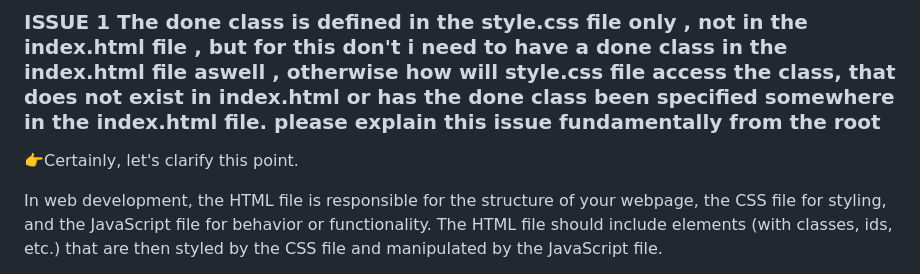
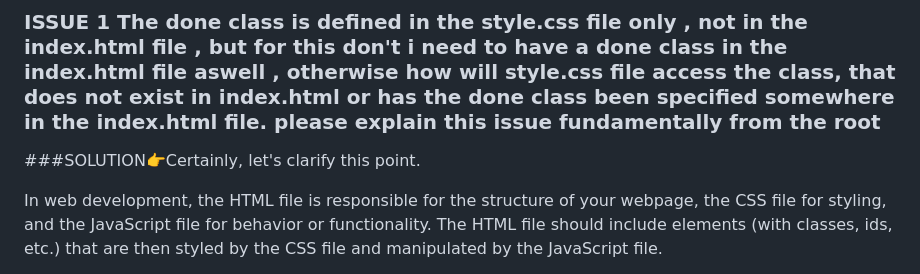
Before and after one commit to AdarshPanda931/shopping-list, a Markdown page: shopping list extended exercide adarsh/ISSUE_1.md, the part around the change. Drawn GitHub-style.

````diff
--- a/shopping list extended exercide adarsh/ISSUE_1.md
+++ b/shopping list extended exercide adarsh/ISSUE_1.md
@@ -40,7 +40,7 @@ input.addEventListener("keypress", addListAfterKeypress);
 ```
 ### ISSUE 1 The done class is defined in the style.css file only , not in the index.html file , but for this don't i need to have a done class in the index.html file aswell , otherwise how will style.css file access the class, that does not exist in index.html or has the done class been specified somewhere in the index.html file. please explain this issue fundamentally from the root
 
-👉Certainly, let's clarify this point.
+###SOLUTION👉Certainly, let's clarify this point.
 
 In web development, the HTML file is responsible for the structure of your webpage, the CSS file for styling, and the JavaScript file for behavior or functionality. The HTML file should include elements (with classes, ids, etc.) that are then styled by the CSS file and manipulated by the JavaScript file.
 
````
